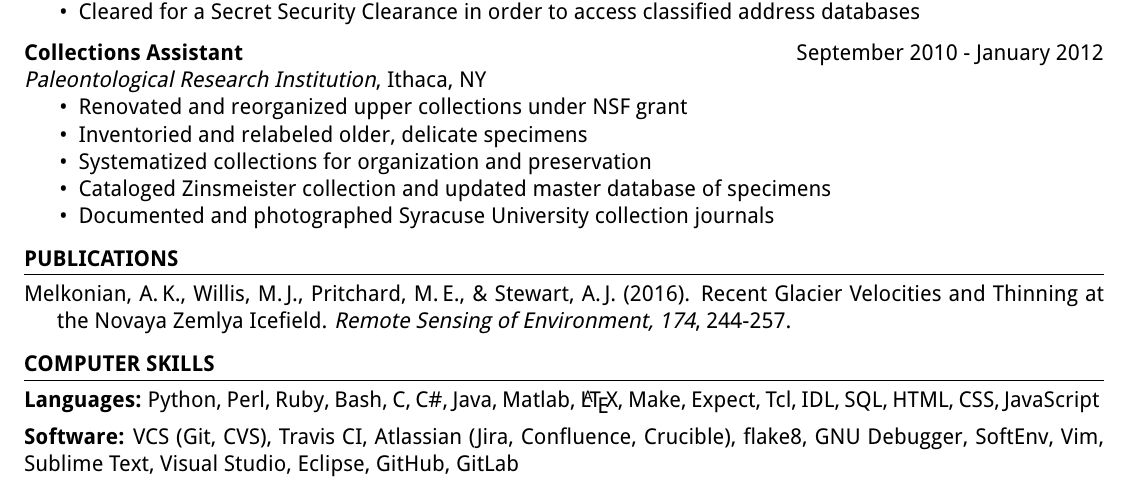
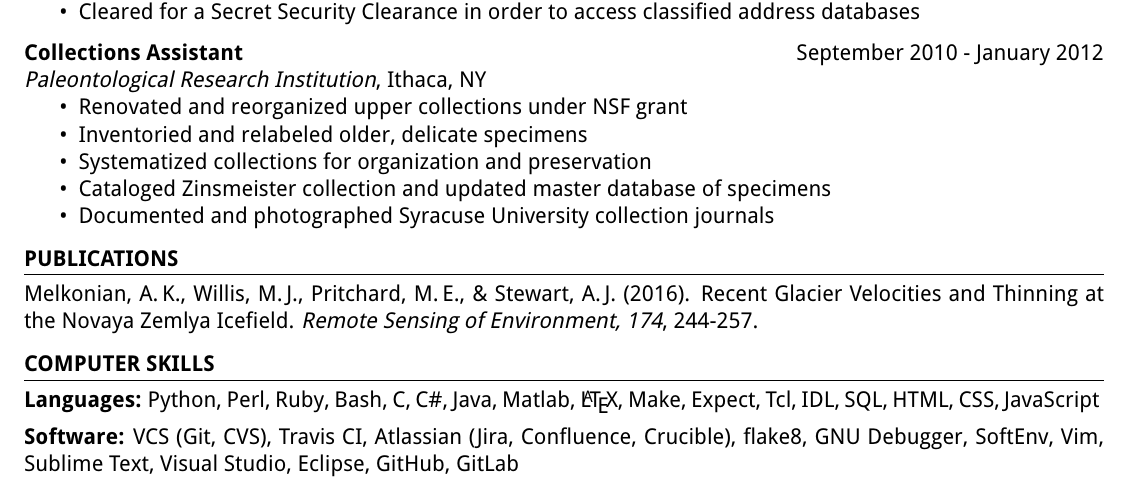
Before and after one commit to adamjstewart/resume, a LaTeX CV (cv.tex, which reads sections/publications.tex): part of page 2 of 2, cut so that both start at the same text. Compiled offline with pdfLaTeX.

Commit message:
Remove hanging indent from Publications

```diff
--- a/sections/publications.tex
+++ b/sections/publications.tex
@@ -1,4 +1,3 @@
 % Publications
 
-\hangindent=16.5pt
 Melkonian, A.\,K., Willis, M.\,J., Pritchard, M.\,E., \& Stewart, A.\,J. (2016). Recent Glacier Velocities and Thinning at the Novaya Zemlya Icefield. \textit{Remote Sensing of Environment, 174}, 244-257.
```
